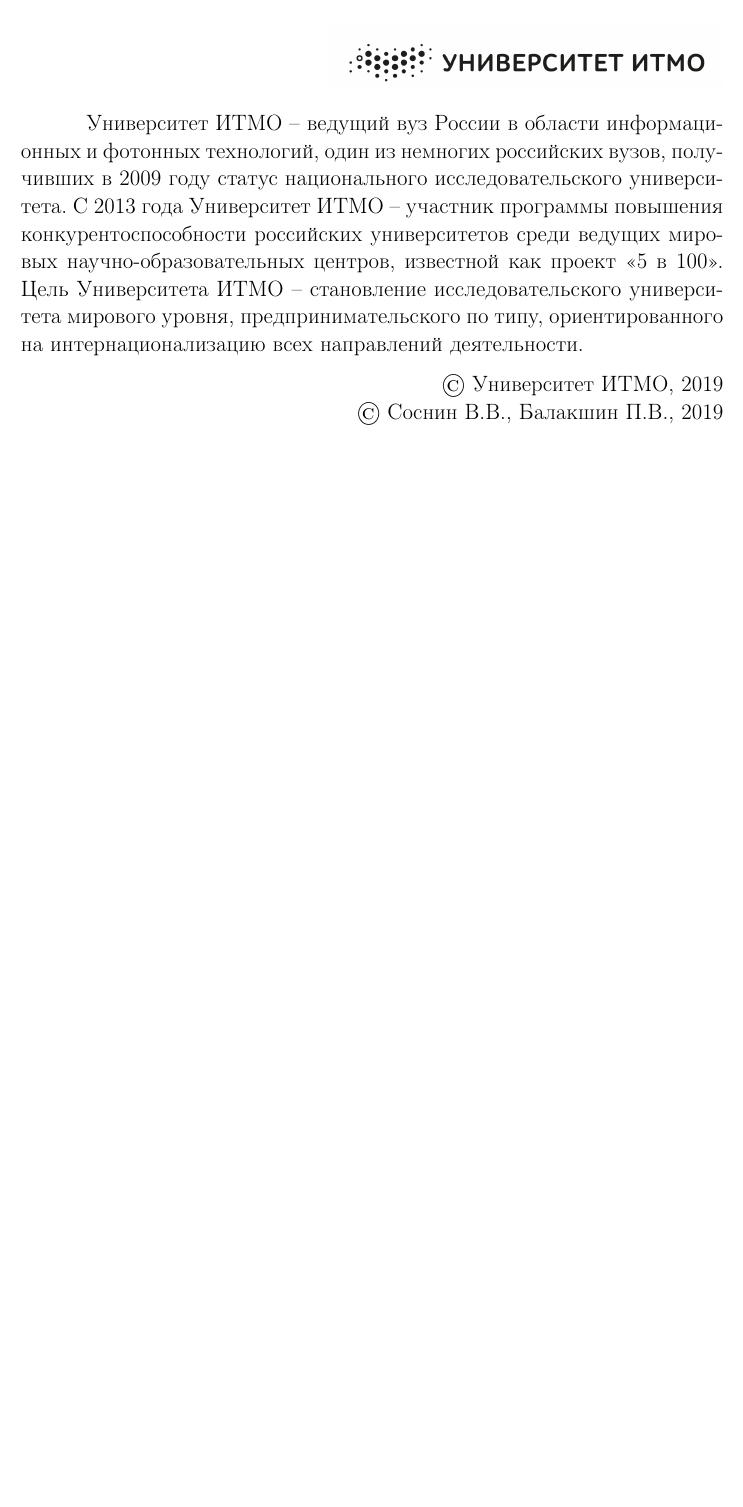
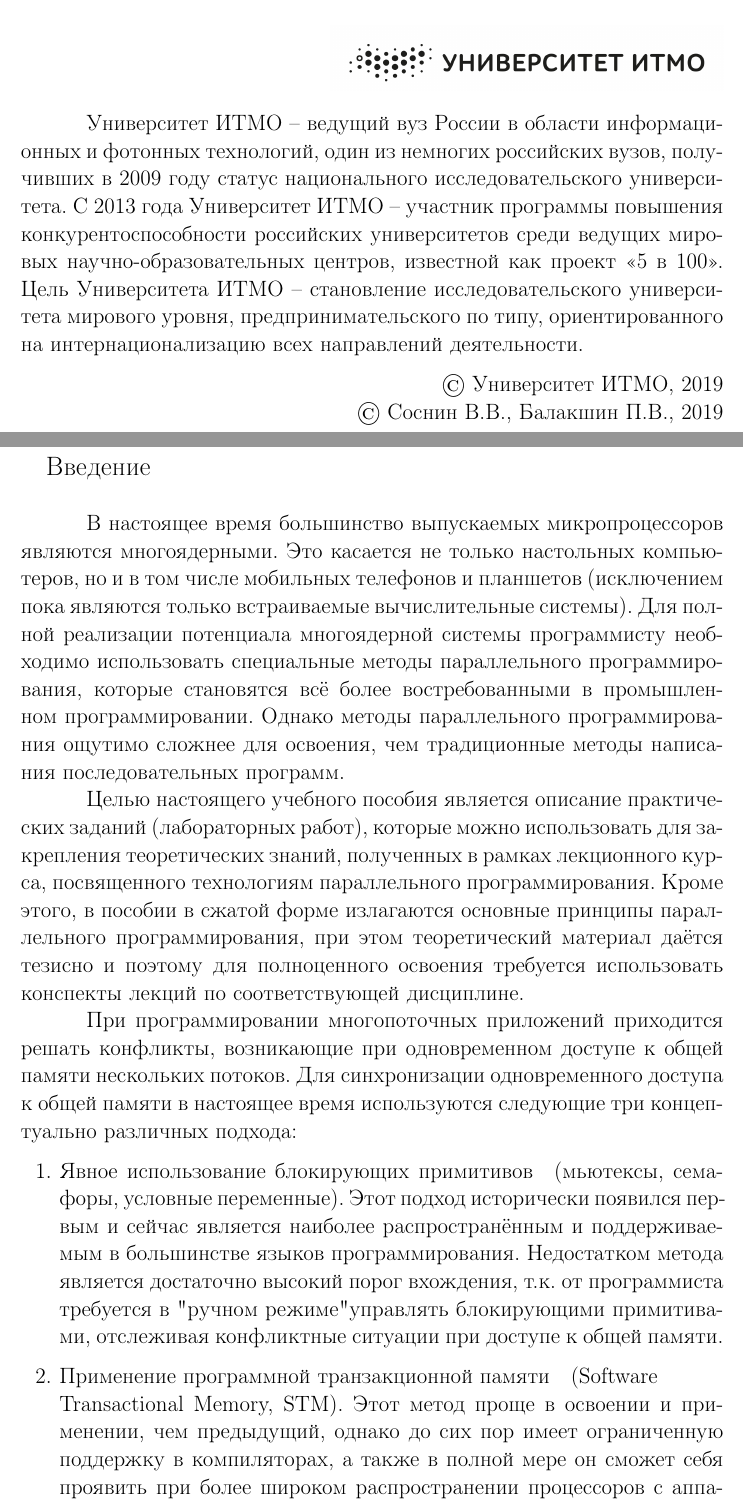
Before and after one commit to shilko2013/ParallelProgrammingTex, a LaTeX document (Основной текст.tex, which reads introduction.tex): part of the page before the commit and two parts of pages 1 and 2 of 3 after it, the two joined at a grey line, cut so that both start at the same text, the shorter picture padded with empty space. Compiled offline with pdfLaTeX; a LaTeX package or settings file that is missing is left out.

Commit message:
introduction ready

```diff
--- /dev/null
+++ b/introduction.tex
@@ -0,0 +1,10 @@
+{ %introduction
+	\LARGE\noindent\textbf{\space\space\spaceВведение}
+	\newline
+	\Large\parВ настоящее время большинство выпускаемых микропроцессоров являются многоядерными. Это касается не только настольных компьютеров, но и в том числе мобильных телефонов и планшетов (исключением пока являются только встраиваемые вычислительные системы). Для полной реализации потенциала многоядерной системы программисту необходимо использовать специальные методы параллельного программирования, которые становятся всё более востребованными в промышленном программировании. Однако методы параллельного программирования ощутимо сложнее для освоения, чем традиционные методы написания последовательных программ.
+	\parЦелью настоящего учебного пособия является описание практических заданий (лабораторных работ), которые можно использовать для закрепления теоретических знаний, полученных в рамках лекционного курса, посвященного технологиям параллельного программирования. Кроме этого, в пособии в сжатой форме излагаются основные принципы параллельного программирования, при этом теоретический материал даётся тезисно и поэтому для полноценного освоения требуется использовать конспекты лекций по соответствующей дисциплине.
+	\parПри программировании многопоточных приложений приходится решать конфликты, возникающие при одновременном доступе к общей памяти нескольких потоков. Для синхронизации одновременного доступа к общей памяти в настоящее время используются следующие три концептуально различных подхода:
+	\begin{enumerate}
+		\item\textbf{Явное использование блокирующих примитивов}\quad(мьютексы, семафоры, условные переменные). Этот подход исторически появился первым и сейчас является наиболее распространённым и поддерживаемым в большинстве языков программирования. Недостатком метода является достаточно высокий порог вхождения, т.к. от программиста требуется в "ручном режиме" управлять блокирующими примитивами, отслеживая конфликтные ситуации при доступе к общей памяти.
+		\item\textbf{Применение программной транзакционной памяти}\quad(Software\\ Transactional Memory, STM). Этот метод проще в освоении и применении, чем предыдущий, однако до сих пор имеет ограниченную поддержку в компиляторах, а также в полной мере он сможет себя проявить при более широком распространении процессоров с аппаратной поддержкой STM.
+		\item\textbf{Использование неблокирующих алгоритмов}\quad(lockless, lock-free,\\wait-free algorithms). Этот метод подразумевает полный отказ от применения блокирующих примитивов при помощи сложных алгоритмических ухищрений. При этом для корректного функционирования неблокирующего алгоритма требуется, чтобы процессор поддерживал специальные атомарные (бесконфликтные) операции вида "сравнить и обменять" (cmpxchg, "compare and swap"). На данный момент большинство процессоров имеют в составе системы команд этот тип операций (за редким исключением, например: "SPARC 32").
```
Also changed, not shown: Основной текст.tex (+2 -0 lines), tableOfContents.tex (added), Основной текст.pdf, introduction.tex (5 more changed lines), 1 other file.
